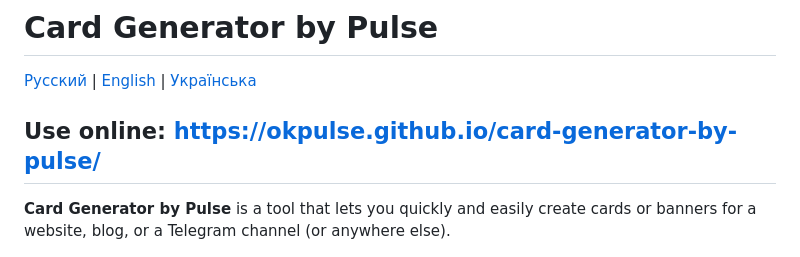
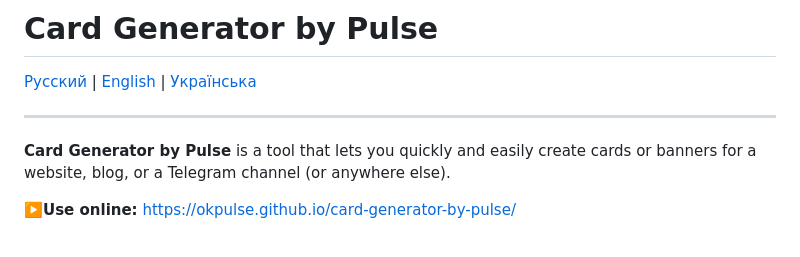
Before and after one commit to okpulse/card-generator-by-pulse, a Markdown page: README.en.md, the part around the change. Rendered like a GitHub page.

```diff
--- a/README.en.md
+++ b/README.en.md
@@ -2,11 +2,11 @@
 
 [Русский](README.md) | [English](README.en.md) | [Українська](README.ua.md)
 
-Use online: https://okpulse.github.io/card-generator-by-pulse/
 ---
 
+**Card Generator by Pulse** is a tool that lets you quickly and easily create cards or banners for a website, blog, or a Telegram channel (or anywhere else).
 
-**Card Generator by Pulse** is a tool that lets you quickly and easily create cards or banners for a website, blog, or a Telegram channel (or anywhere else).
+▶️**Use online:** https://okpulse.github.io/card-generator-by-pulse/
 
 <img src="./assets/interface.png" alt="Interface" width="800" style="max-width:100%;">
 
```
Also changed, not shown: README.md (+2 -1 lines), README.ua.md (+1 -1 lines).
